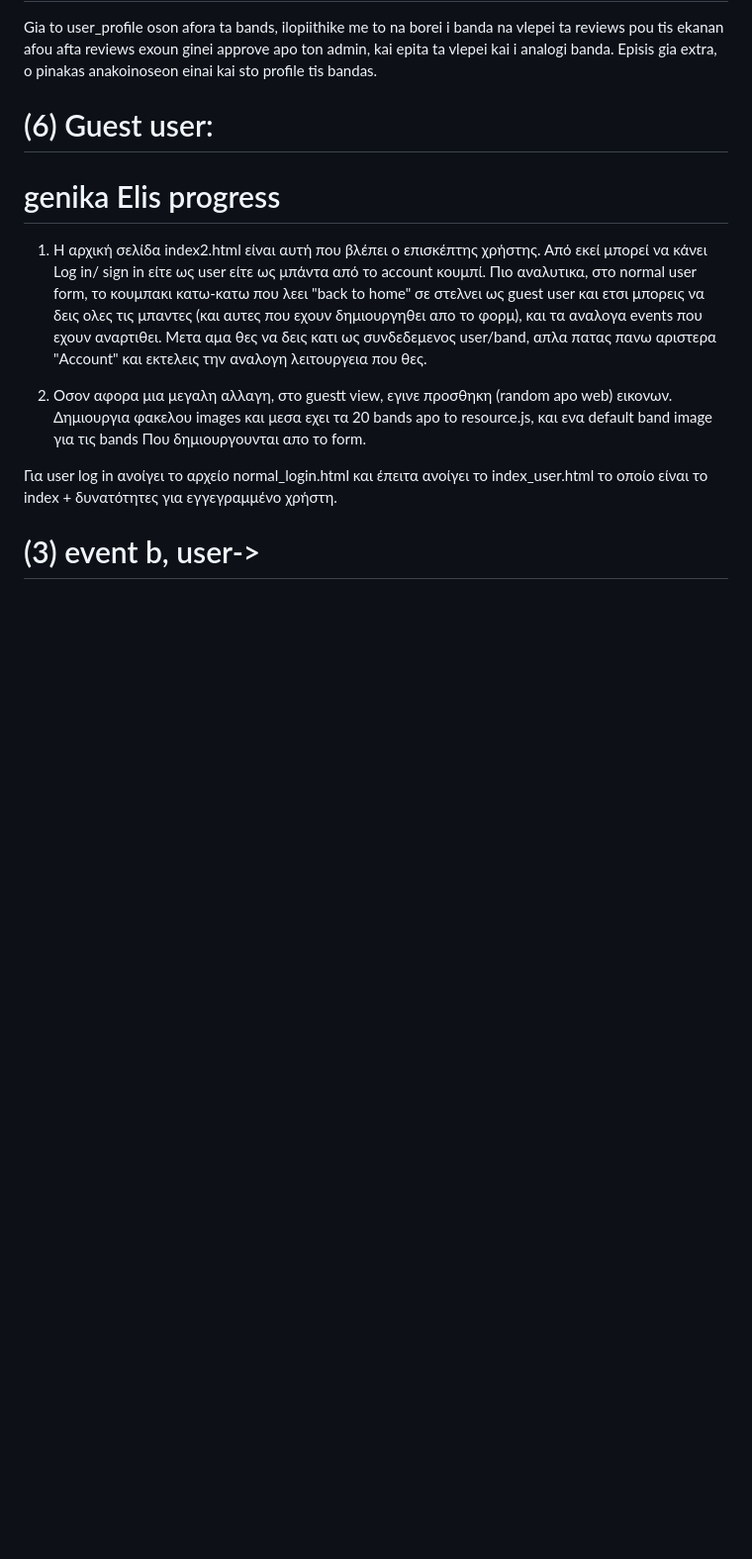
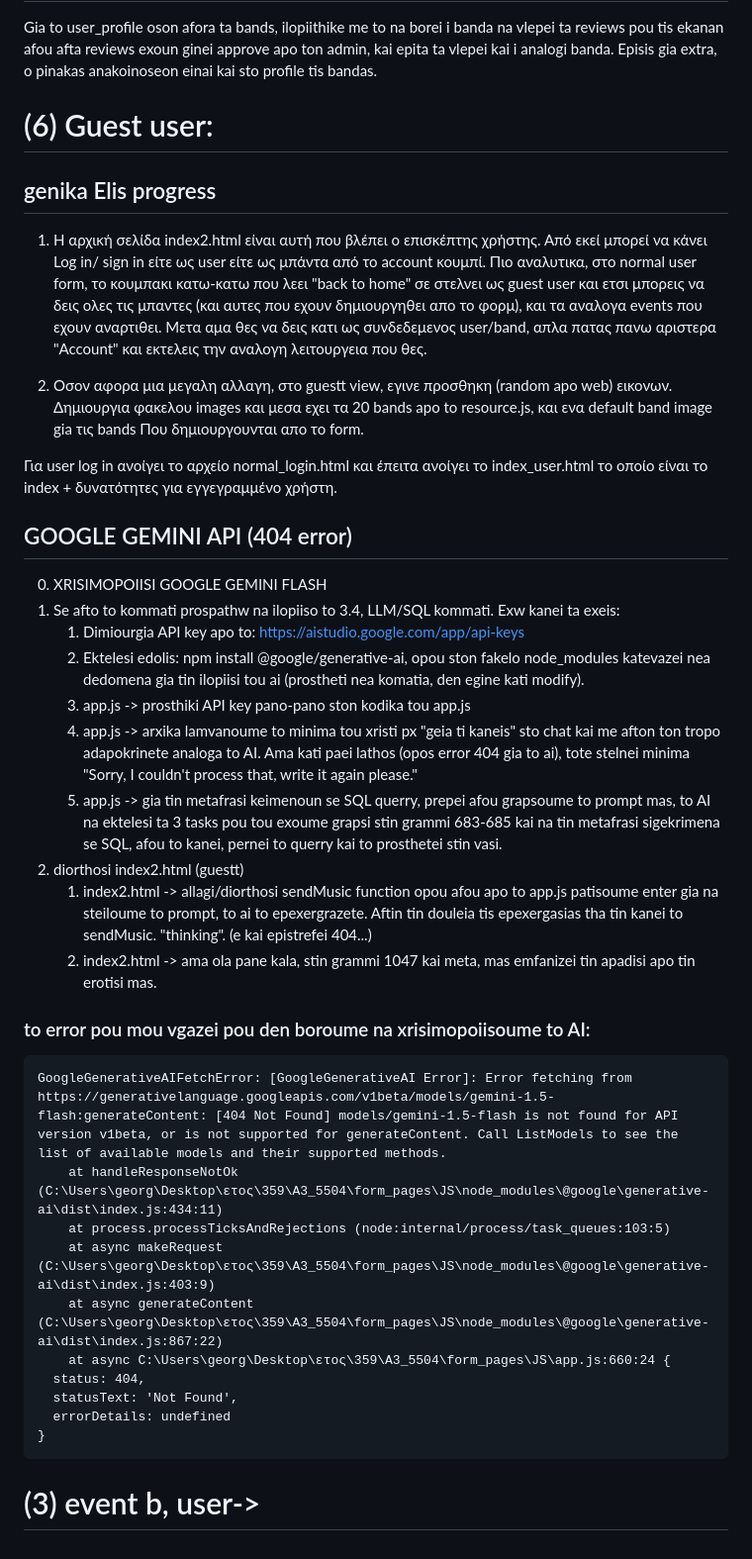
Before and after one commit to GSigioltzakis/359_proj, a Markdown page: README.md, the part around the change. Shown at 99% size. Rendered like a GitHub page; blank space fills up the shorter version.

Commit message:
enimerosi readme

````diff
--- a/README.md
+++ b/README.md
@@ -61,11 +61,39 @@
 Gia to user_profile oson afora ta bands, ilopiithike me to na borei i banda na vlepei ta reviews pou tis ekanan afou afta reviews exoun ginei approve apo ton admin, kai epita ta vlepei kai i analogi banda. Episis gia extra, o pinakas anakoinoseon einai kai sto profile tis bandas.
 
 # (6) Guest user:
-# genika Elis progress
+## genika Elis progress
 1. Η αρχική σελίδα  index2.html είναι αυτή που βλέπει ο επισκέπτης χρήστης. Από εκεί μπορεί να κάνει Log in/ sign in είτε ως user είτε ως μπάντα από το account κουμπί. Πιο αναλυτικα, στο normal user form, το κουμπακι κατω-κατω που λεει "back to home" σε στελνει ως guest user και ετσι μπορεις να δεις ολες τις μπαντες (και αυτες που εχουν δημιουργηθει απο το φορμ), και τα αναλογα events που εχουν αναρτιθει. Μετα αμα θες να δεις κατι ως συνδεδεμενος user/band, απλα πατας πανω αριστερα "Account" και εκτελεις την αναλογη λειτουργεια που θες.
 
-2. Οσον αφορα μια μεγαλη αλλαγη, στο guestt view, εγινε προσθηκη (random apo web) εικονων. Δημιουργια φακελου images και μεσα εχει τα 20 bands apo to resource.js, και ενα default band image για τις bands Που δημιουργουνται απο το form.
+2. Οσον αφορα μια μεγαλη αλλαγη, στο guestt view, εγινε προσθηκη (random apo web) εικονων. Δημιουργια φακελου images και μεσα εχει τα 20 bands apo to resource.js, και ενα default band image gia τις bands Που δημιουργουνται απο το form.
 
 Για user log in ανοίγει το αρχείο normal_login.html και έπειτα ανοίγει το index_user.html το οποίο είναι το index + δυνατότητες για εγγεγραμμένο χρήστη.
 
+## GOOGLE GEMINI API (404 error)
+0) XRISIMOPOIISI GOOGLE GEMINI FLASH
+1) Se afto to kommati prospathw na ilopiiso to 3.4, LLM/SQL kommati. Exw kanei ta exeis:
+    1. Dimiourgia API key apo to: https://aistudio.google.com/app/api-keys
+    2. Ektelesi edolis: npm install @google/generative-ai, opou ston fakelo node_modules katevazei nea dedomena gia tin ilopiisi tou ai (prostheti nea komatia, den egine kati modify).
+    3. app.js -> prosthiki API key pano-pano ston kodika tou app.js
+    4. app.js -> arxika lamvanoume to minima tou xristi px "geia ti kaneis" sto chat kai me afton ton tropo adapokrinete analoga to AI. Ama kati paei lathos (opos error 404 gia to ai), tote stelnei minima "Sorry, I couldn't process that, write it again please."
+    5. app.js -> gia tin metafrasi keimenoun se SQL querry, prepei afou grapsoume to prompt mas, to AI na ektelesi ta 3 tasks pou tou exoume grapsi stin grammi 683-685 kai na tin metafrasi sigekrimena se SQL, afou to kanei, pernei to querry kai to prosthetei stin vasi.
+6) diorthosi index2.html (guestt)
+    1. index2.html -> allagi/diorthosi sendMusic function opou afou apo to app.js patisoume enter gia na steiloume to prompt, to ai to epexergrazete. Aftin tin douleia tis epexergasias tha tin kanei to sendMusic. "thinking". (e kai epistrefei 404...)
+    2. index2.html -> ama ola pane kala, stin grammi 1047 kai meta, mas emfanizei tin apadisi apo tin erotisi mas.
+
+### to error pou mou vgazei pou den boroume na xrisimopoiisoume to AI:
+```
+GoogleGenerativeAIFetchError: [GoogleGenerativeAI Error]: Error fetching from https://generativelanguage.googleapis.com/v1beta/models/gemini-1.5-flash:generateContent: [404 Not Found] models/gemini-1.5-flash is not found for API version v1beta, or is not supported for generateContent. Call ListModels to see the list of available models and their supported methods.
+    at handleResponseNotOk (C:\Users\georg\Desktop\ετος\359\A3_5504\form_pages\JS\node_modules\@google\generative-ai\dist\index.js:434:11)
+    at process.processTicksAndRejections (node:internal/process/task_queues:103:5)
+    at async makeRequest (C:\Users\georg\Desktop\ετος\359\A3_5504\form_pages\JS\node_modules\@google\generative-ai\dist\index.js:403:9)
+    at async generateContent (C:\Users\georg\Desktop\ετος\359\A3_5504\form_pages\JS\node_modules\@google\generative-ai\dist\index.js:867:22)
+    at async C:\Users\georg\Desktop\ετος\359\A3_5504\form_pages\JS\app.js:660:24 {
+  status: 404,
+  statusText: 'Not Found',
+  errorDetails: undefined
+}
+```
+
+
+
 # (3) event b, user->
````
